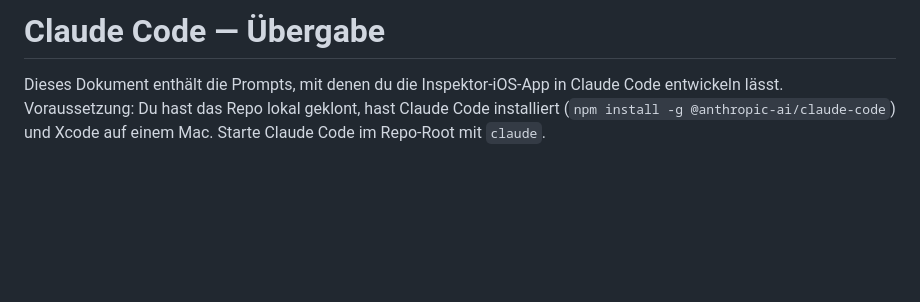
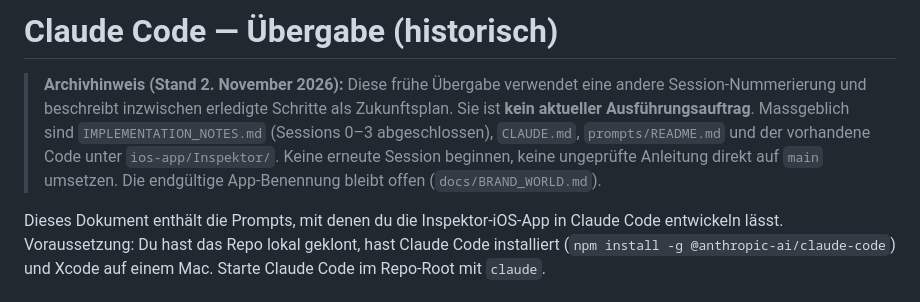
Before and after one commit to Hhhhhhhhhhhh12/inspector-moire, a Markdown page: CLAUDE_CODE_HANDOVER.md, the part around the change. Rendered like a GitHub page; blank space fills up the shorter version.

Commit message:
docs: Session- und Übergabehinweise in CLAUDE_CODE_HANDOVER.md einordnen

```diff
--- a/CLAUDE_CODE_HANDOVER.md
+++ b/CLAUDE_CODE_HANDOVER.md
@@ -1,4 +1,6 @@
-# Claude Code — Übergabe
+# Claude Code — Übergabe (historisch)
+
+> **Archivhinweis (Stand 2. November 2026):** Diese frühe Übergabe verwendet eine andere Session-Nummerierung und beschreibt inzwischen erledigte Schritte als Zukunftsplan. Sie ist **kein aktueller Ausführungsauftrag**. Massgeblich sind `IMPLEMENTATION_NOTES.md` (Sessions 0–3 abgeschlossen), `CLAUDE.md`, `prompts/README.md` und der vorhandene Code unter `ios-app/Inspektor/`. Keine erneute Session beginnen, keine ungeprüfte Anleitung direkt auf `main` umsetzen. Die endgültige App-Benennung bleibt offen (`docs/BRAND_WORLD.md`).
 
 Dieses Dokument enthält die Prompts, mit denen du die Inspektor-iOS-App in Claude Code entwickeln lässt. Voraussetzung: Du hast das Repo lokal geklont, hast Claude Code installiert (`npm install -g @anthropic-ai/claude-code`) und Xcode auf einem Mac. Starte Claude Code im Repo-Root mit `claude`.
 
```
